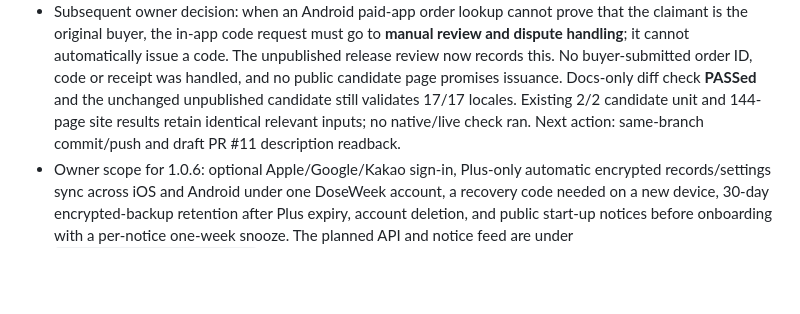
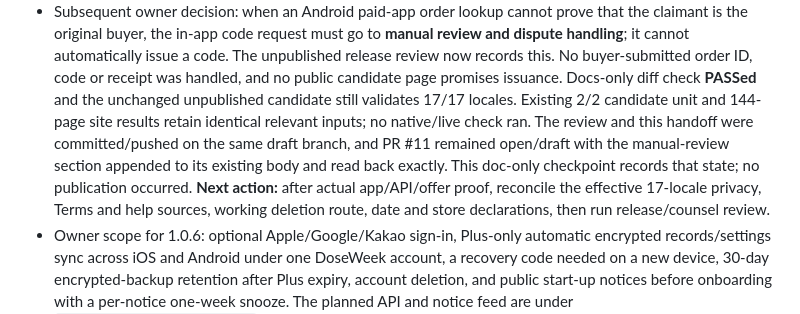
Before and after one commit to wonyoungb/doseweek-legal, a Markdown page: docs/CURRENT_HANDOFF.md, the part around the change. GitHub-like rendering; blank space fills up the shorter version.

Commit message:
docs: finalize buyer review handoff

```diff
--- a/docs/CURRENT_HANDOFF.md
+++ b/docs/CURRENT_HANDOFF.md
@@ -27,8 +27,12 @@
   now records this. No buyer-submitted order ID, code or receipt was handled, and no public
   candidate page promises issuance. Docs-only diff check **PASSed** and the unchanged
   unpublished candidate still validates 17/17 locales. Existing 2/2 candidate unit and
-  144-page site results retain identical relevant inputs; no native/live check ran. Next action:
-  same-branch commit/push and draft PR #11 description readback.
+  144-page site results retain identical relevant inputs; no native/live check ran. The review
+  and this handoff were committed/pushed on the same draft branch, and PR #11 remained open/draft
+  with the manual-review section appended to its existing body and read back exactly. This
+  doc-only checkpoint records that state; no publication occurred. **Next action:** after
+  actual app/API/offer proof, reconcile the effective 17-locale privacy, Terms and help sources,
+  working deletion route, date and store declarations, then run release/counsel review.
 - Owner scope for 1.0.6: optional Apple/Google/Kakao sign-in, Plus-only automatic encrypted
   records/settings sync across iOS and Android under one DoseWeek account, a recovery code
   needed on a new device, 30-day encrypted-backup retention after Plus expiry, account deletion,
```
